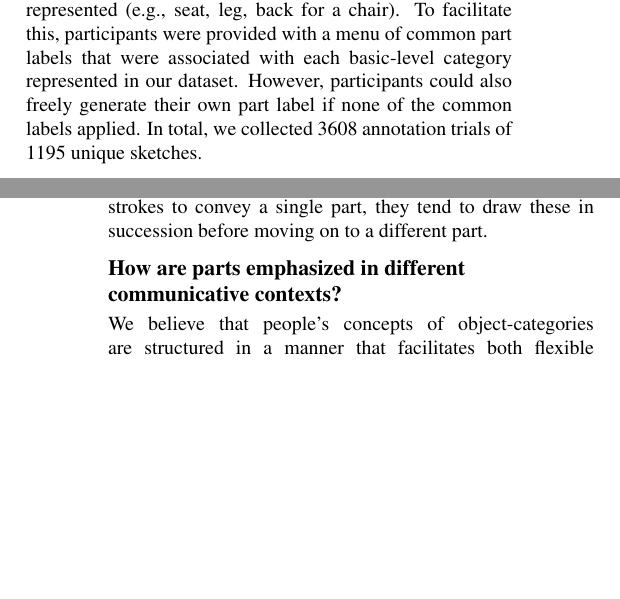
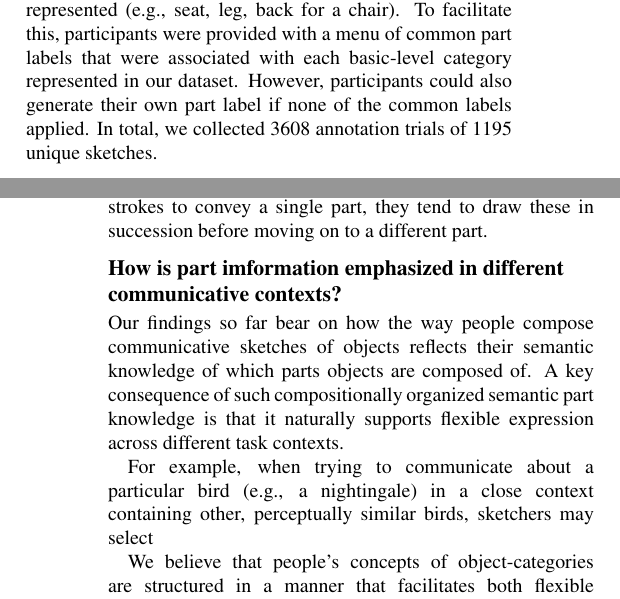
Before and after one commit to kushinm/semantic_parts_latex, a LaTeX paper (cogsci19/semantic_parts.tex): two parts of the columns of pages 3 and 6 of 7, joined at a grey line, cut so that both start at the same text, the shorter picture padded with empty space. Compiled offline with pdfLaTeX.

Commit message:
sync paper

```diff
--- a/cogsci19/semantic_parts.tex
+++ b/cogsci19/semantic_parts.tex
@@ -165,7 +165,7 @@ Each trial, one of these sketches appeared in the center of the display, above t
 Thus the participant had full information about which object the sketcher had intended to depict, as well as the identity of the distractors.
 Their goal was to tag each spline with a label corresponding to the part it represented (e.g., seat, leg, back for a chair).
 To facilitate this, participants were provided with a menu of common part labels that were associated with each basic-level category represented in our dataset.
-However, participants could also freely generate their own part label if none of the common labels applied.
+However, participants could also generate their own part label if none of the common labels applied.
 In total, we collected 3608 annotation trials of 1195 unique sketches.
 
 \begin{figure}[htbp]
@@ -265,15 +266,12 @@ This reflects the extent to which same-part strokes were clustered in time relat
 We found that the empirical streak length was reliably higher for all objects (\jefan{we need a stat for this, like a p-value reflecting the number of times the permuted streak length exceeded the empirical. If this never happened, then we can say ps < 0.001.}), and higher for the close sketches (z-score: 2.58; 95\% CI: [2.26, 2.90]) than far sketches (z-score: 1.56; 95\% CI: [1.38, 1.74]).
 Taken together, our results suggest that the procedure by which people convey semantic information when sketching is compositional: frequently, they use a single stroke to convey an entire part; but when they do use multiple strokes to convey a single part, they tend to draw these in succession before moving on to a different part.
 
-\subsection{How are parts emphasized in different communicative contexts?}
+\subsection{How is part imformation emphasized in different communicative contexts?}
 
-% Our findings so far bear how the way people compose communicative sketches of objects reflects their semantic knowledge of the parts that objects are composed from.
+Our findings so far bear on how the way people compose communicative sketches of objects reflects their semantic knowledge of which parts objects are composed of.
+A key consequence of such compositionally organized semantic part knowledge is that it naturally supports flexible expression across different task contexts.
 
-% A key consequence of such compositionally organized semantic part knowledge is that it naturally supports flexible expression across different task contexts.
-
-% For example,
-
-% For example, when trying to communicate about a bird in a far context containing only objects from different basic-level categories, sketchers
+For example, when trying to communicate about a particular bird (e.g., a nightingale) in a close context containing other, perceptually similar birds, sketchers may select
 
 % spontaneously used fewer strokes while achieving high accuracy in communicating the identity of the target.
 
```
Also changed, not shown: cogsci19/semantic_parts.tex (7 more changed lines).
